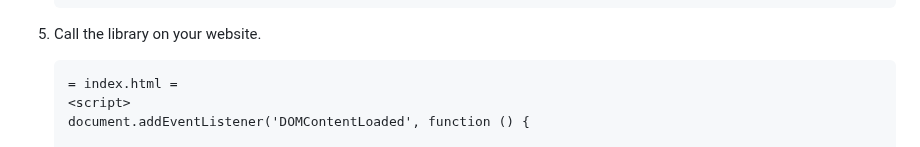
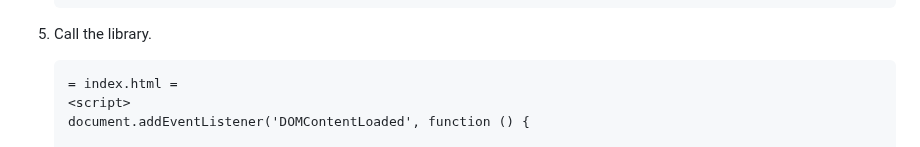
Before and after one commit to philfung/add-to-homescreen, a Markdown page: README.md, the part around the change. GitHub-like rendering.

````diff
--- a/README.md
+++ b/README.md
@@ -81,7 +81,7 @@ This should be a quick drop-in library to your mobile website codebase.
     </head>
     ```
 
-5. Call the library on your website.
+5. Call the library.
 
     ```
     = index.html =
````
